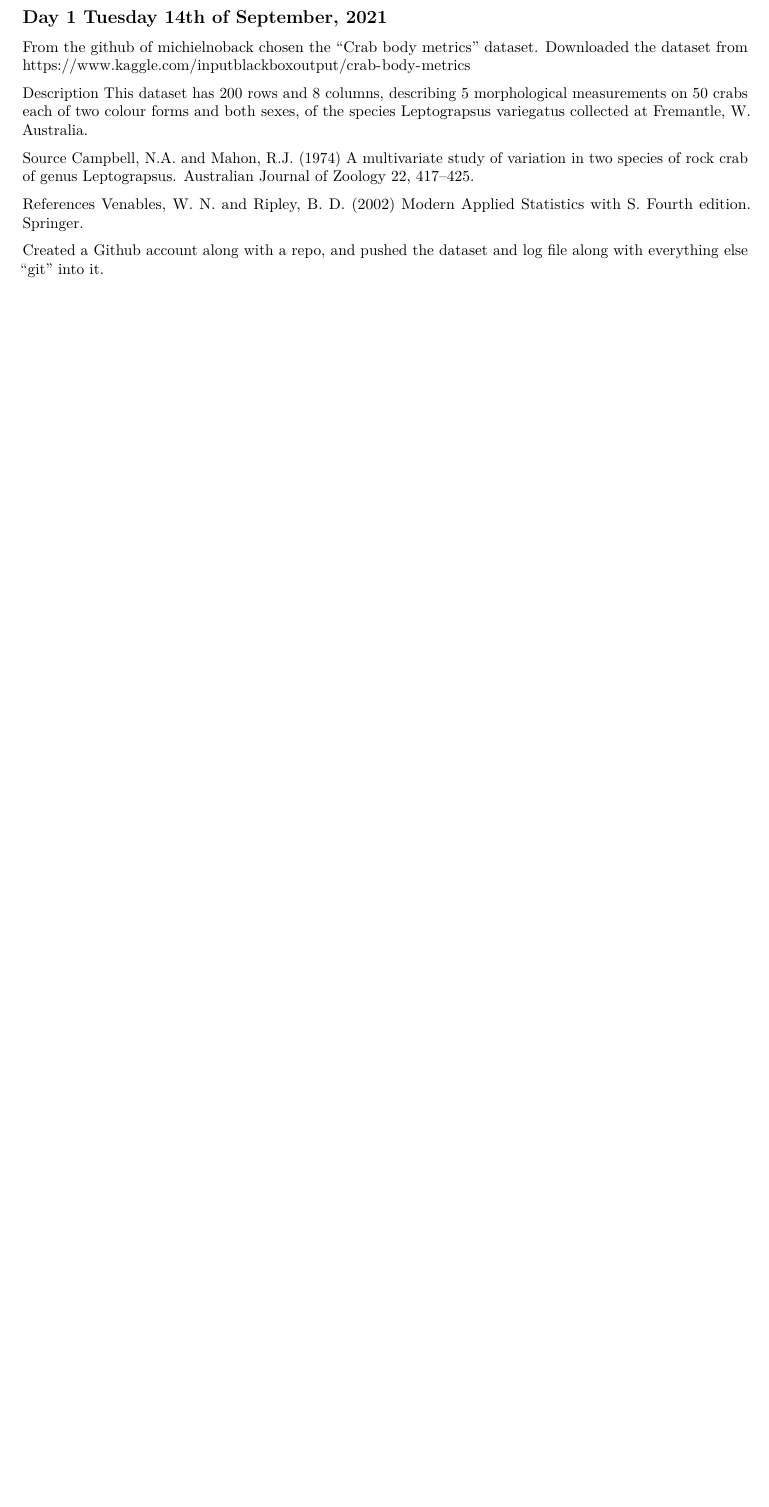
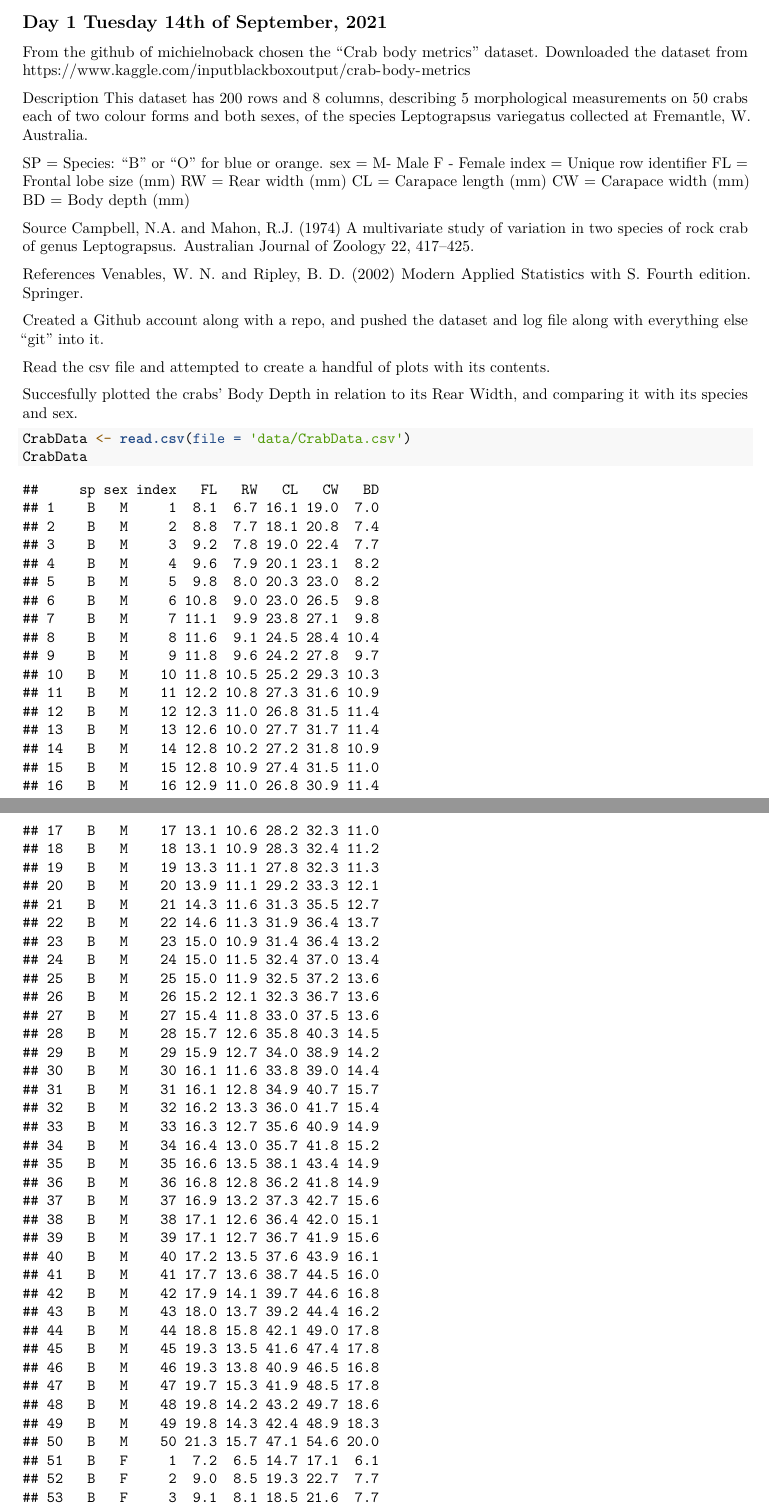
Before and after one commit to WisseSchuuring/ThemaOpdracht09, an R Markdown document (Log.rmd): part of the page before the commit and two parts of pages 1 and 2 of 6 after it, the two joined at a grey line, cut so that both start at the same text, the shorter picture padded with empty space. Rendered offline with R 4.5, knitr and Pandoc, then LaTeX, with nearby package versions; code that draws random numbers runs with fixed seeds of ours; common packages that the code uses without loading them are loaded.

Commit message:
created a plot of the data.

````diff
--- a/Log.rmd
+++ b/Log.rmd
@@ -17,6 +18,15 @@ Downloaded the dataset from https://www.kaggle.com/inputblackboxoutput/crab-body
 Description
 This dataset has 200 rows and 8 columns, describing 5 morphological measurements on 50 crabs each of two colour forms and both sexes, of the species Leptograpsus variegatus collected at Fremantle, W. Australia.
 
+SP = Species: "B" or "O" for blue or orange.
+sex = M- Male F - Female
+index = Unique row identifier
+FL = Frontal lobe size (mm)
+RW = Rear width (mm)
+CL = Carapace length (mm)
+CW = Carapace width (mm)
+BD = Body depth (mm)
+
 Source
 Campbell, N.A. and Mahon, R.J. (1974) A multivariate study of variation in two species of rock crab of genus Leptograpsus. Australian Journal of Zoology 22, 417–425.
 
@@ -24,3 +34,11 @@ References
 Venables, W. N. and Ripley, B. D. (2002) Modern Applied Statistics with S. Fourth edition. Springer.
 
 Created a Github account along with a repo, and pushed the dataset and log file along with everything else "git" into it.
+
+Read the csv file and attempted to create a handful of plots with its contents.
+
+Succesfully plotted the crabs' Body Depth in relation to its Rear Width, and comparing it with its species and sex.
+
+```{r}
+CrabData <- read.csv(file = 'data/CrabData.csv')
+CrabData
````
Also changed, not shown: Log.rmd (11 more changed lines).
